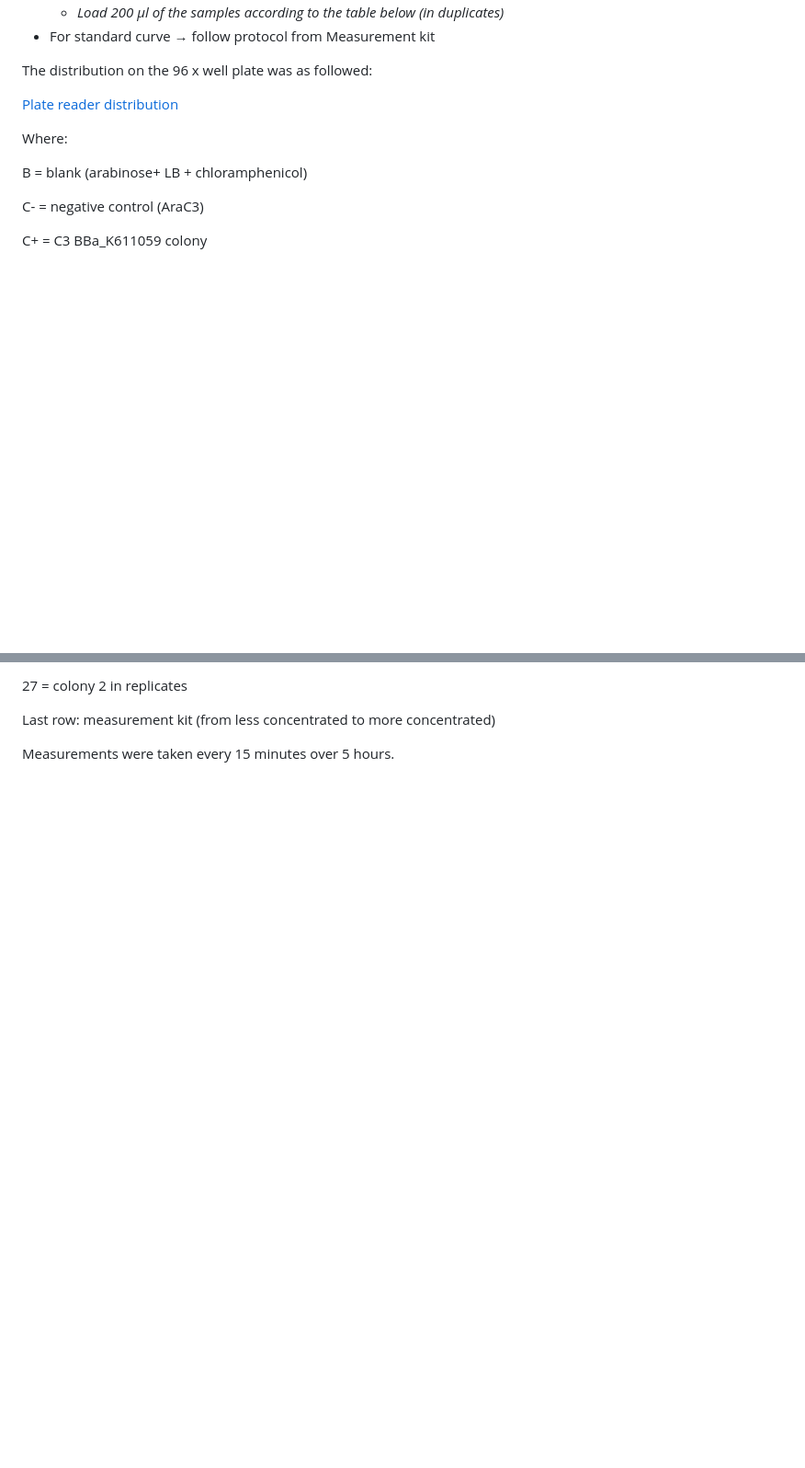
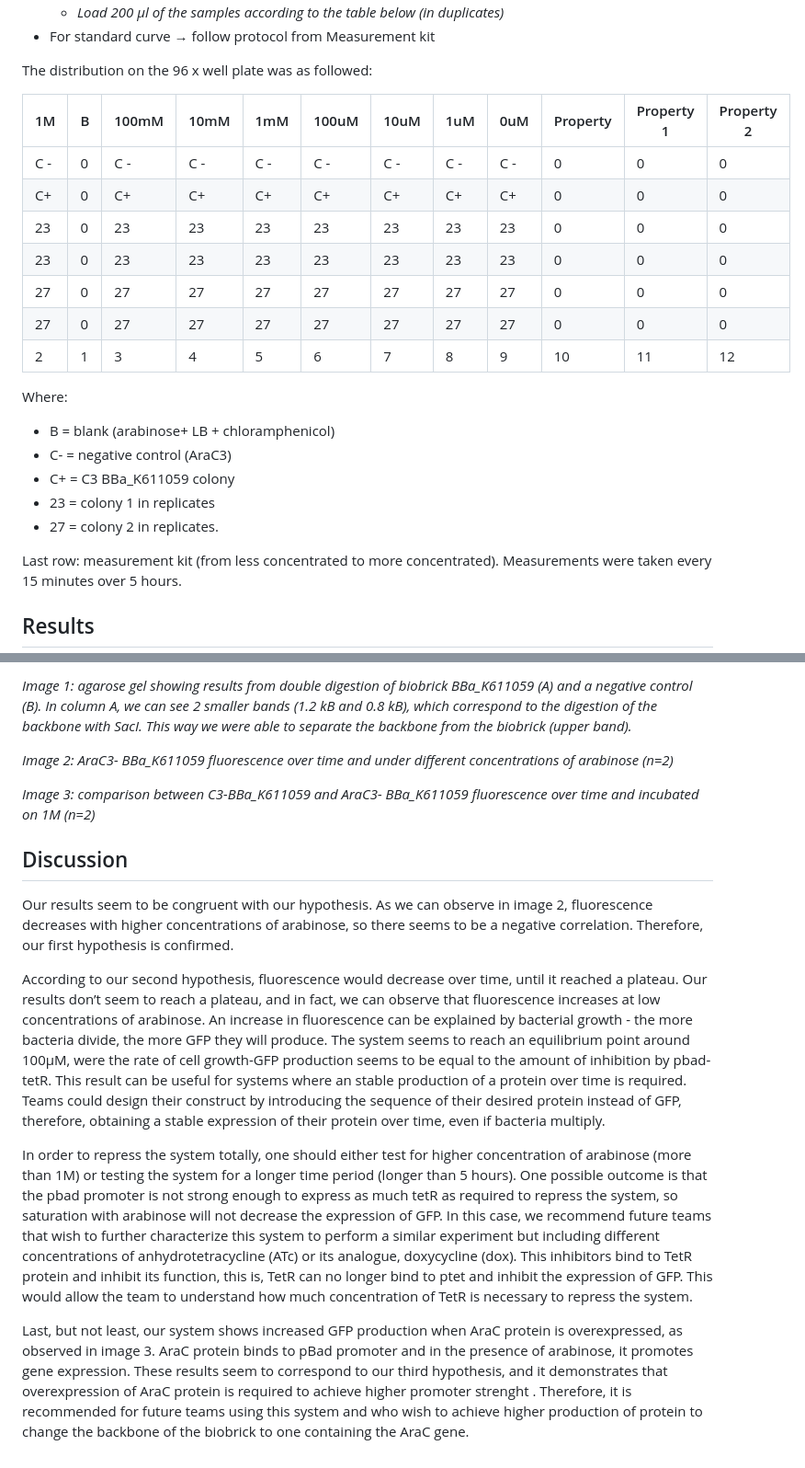
Before and after one commit to jonasjohansson/11.igem.se, a Markdown page: pages/wiki/contribution.md, 2 parts joined by grey strips. Shown: that part at 92% size. Rendered like a GitHub page; blank space fills up the shorter version.

```diff
--- a/pages/wiki/contribution.md
+++ b/pages/wiki/contribution.md
@@ -98,13 +125,25 @@ We prepared a 1M agarose stock solution diluted in LB media containing chloramph
 
 The distribution on the 96 x well plate was as followed:
 
-[Plate reader distribution](https://www.notion.so/64f9f5af42924e2ca0e8370665c5901e)
+| 1M  | B   | 100mM | 10mM | 1mM | 100uM | 10uM | 1uM | 0uM | Property | Property 1 | Property 2 |
+| --- | --- | ----- | ---- | --- | ----- | ---- | --- | --- | -------- | ---------- | ---------- |
+| C - | 0   | C -   | C -  | C - | C -   | C -  | C - | C - | 0        | 0          | 0          |
+| C+  | 0   | C+    | C+   | C+  | C+    | C+   | C+  | C+  | 0        | 0          | 0          |
+| 23  | 0   | 23    | 23   | 23  | 23    | 23   | 23  | 23  | 0        | 0          | 0          |
+| 23  | 0   | 23    | 23   | 23  | 23    | 23   | 23  | 23  | 0        | 0          | 0          |
+| 27  | 0   | 27    | 27   | 27  | 27    | 27   | 27  | 27  | 0        | 0          | 0          |
+| 27  | 0   | 27    | 27   | 27  | 27    | 27   | 27  | 27  | 0        | 0          | 0          |
+| 2   | 1   | 3     | 4    | 5   | 6     | 7    | 8   | 9   | 10       | 11         | 12         |
 
 Where:
 
-B = blank (arabinose+ LB + chloramphenicol)
+-   B = blank (arabinose+ LB + chloramphenicol)
+-   C- = negative control (AraC3)
+-   C+ = C3 BBa_K611059 colony
+-   23 = colony 1 in replicates
+-   27 = colony 2 in replicates.
 
-C- = negative control (AraC3)
+Last row: measurement kit (from less concentrated to more concentrated). Measurements were taken every 15 minutes over 5 hours.
 
-C+ = C3 BBa_K611059 colony
+## Results
 
@@ -112,6 +151,20 @@ C+ = C3 BBa_K611059 colony
 
-27 = colony 2 in replicates
+_Image 1: agarose gel showing results from double digestion of biobrick BBa_K611059 (A) and a negative control (B). In column A, we can see 2 smaller bands (1.2 kB and 0.8 kB), which correspond to the digestion of the backbone with SacI. This way we were able to separate the backbone from the biobrick (upper band)._
 
-Last row: measurement kit (from less concentrated to more concentrated)
+<!-- ![](/static/img/wiki/contribution-fluo_over_time-02.jpeg) -->
 
-Measurements were taken every 15 minutes over 5 hours.
+_Image 2: AraC3- BBa_K611059 fluorescence over time and under different concentrations of arabinose (n=2)_
+
+<!-- ![](/static/img/wiki/contribution-fluo_over_time-01.jpeg)  -->
+
+_Image 3: comparison between C3-BBa_K611059 and AraC3- BBa_K611059 fluorescence over time and incubated on 1M (n=2)_
+
+## Discussion
+
+Our results seem to be congruent with our hypothesis. As we can observe in image 2, fluorescence decreases with higher concentrations of arabinose, so there seems to be a negative correlation. Therefore, our first hypothesis is confirmed.
+
+According to our second hypothesis, fluorescence would decrease over time, until it reached a plateau. Our results don’t seem to reach a plateau, and in fact, we can observe that fluorescence increases at low concentrations of arabinose. An increase in fluorescence can be explained by bacterial growth - the more bacteria divide, the more GFP they will produce. The system seems to reach an equilibrium point around 100µM, were the rate of cell growth-GFP production seems to be equal to the amount of inhibition by pbad-tetR. This result can be useful for systems where an stable production of a protein over time is required. Teams could design their construct by introducing the sequence of their desired protein instead of GFP, therefore, obtaining a stable expression of their protein over time, even if bacteria multiply.
+
+In order to repress the system totally, one should either test for higher concentration of arabinose (more than 1M) or testing the system for a longer time period (longer than 5 hours). One possible outcome is that the pbad promoter is not strong enough to express as much tetR as required to repress the system, so saturation with arabinose will not decrease the expression of GFP. In this case, we recommend future teams that wish to further characterize this system to perform a similar experiment but including different concentrations of anhydrotetracycline (ATc) or its analogue, doxycycline (dox). This inhibitors bind to TetR protein and inhibit its function, this is, TetR can no longer bind to ptet and inhibit the expression of GFP. This would allow the team to understand how much concentration of TetR is necessary to repress the system.
+
+Last, but not least, our system shows increased GFP production when AraC protein is overexpressed, as observed in image 3. AraC protein binds to pBad promoter and in the presence of arabinose, it promotes gene expression. These results seem to correspond to our third hypothesis, and it demonstrates that overexpression of AraC protein is required to achieve higher promoter strenght . Therefore, it is recommended for future teams using this system and who wish to achieve higher production of protein to change the backbone of the biobrick to one containing the AraC gene.
```
Also changed, not shown: other parts of pages/wiki/contribution.md (+60 -33 lines), static/img/wiki/contribution-fluo_over_time-01.jpeg (added), static/img/wiki/contribution-fluo_over_time-02.jpeg (added), static/img/wiki/contribution_biobrick.png (added), 2 other files.
